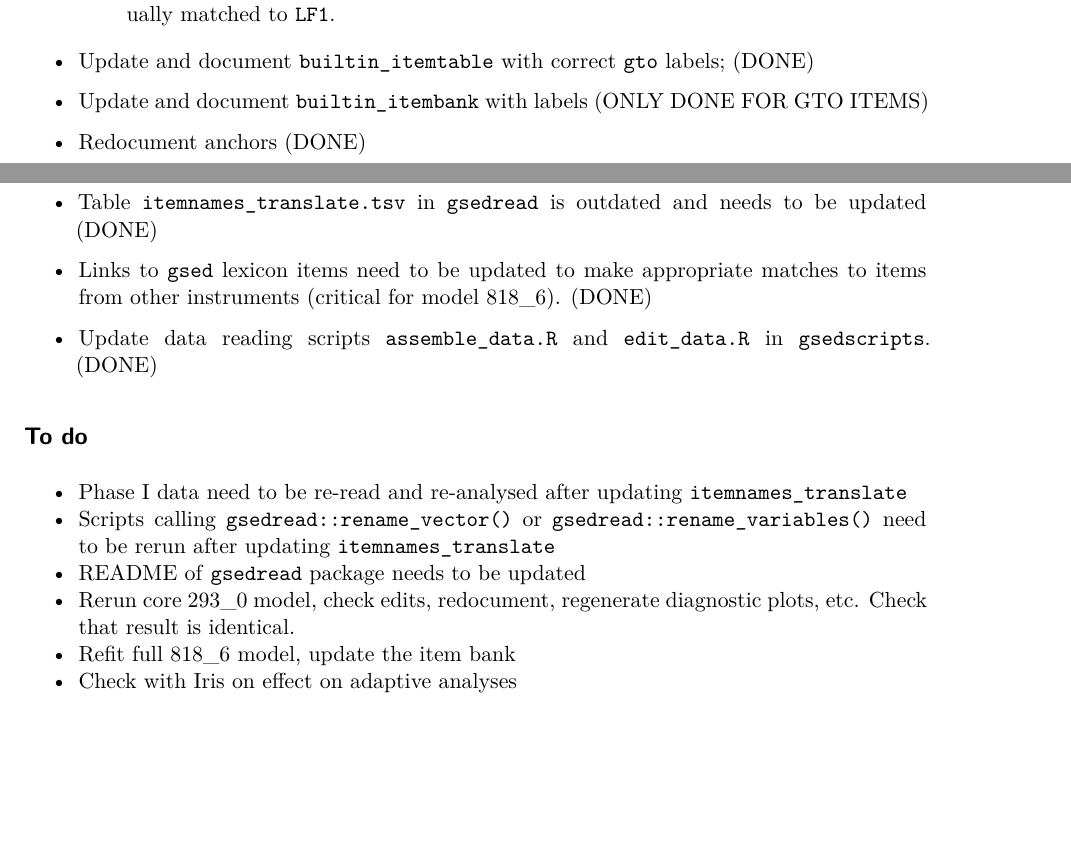
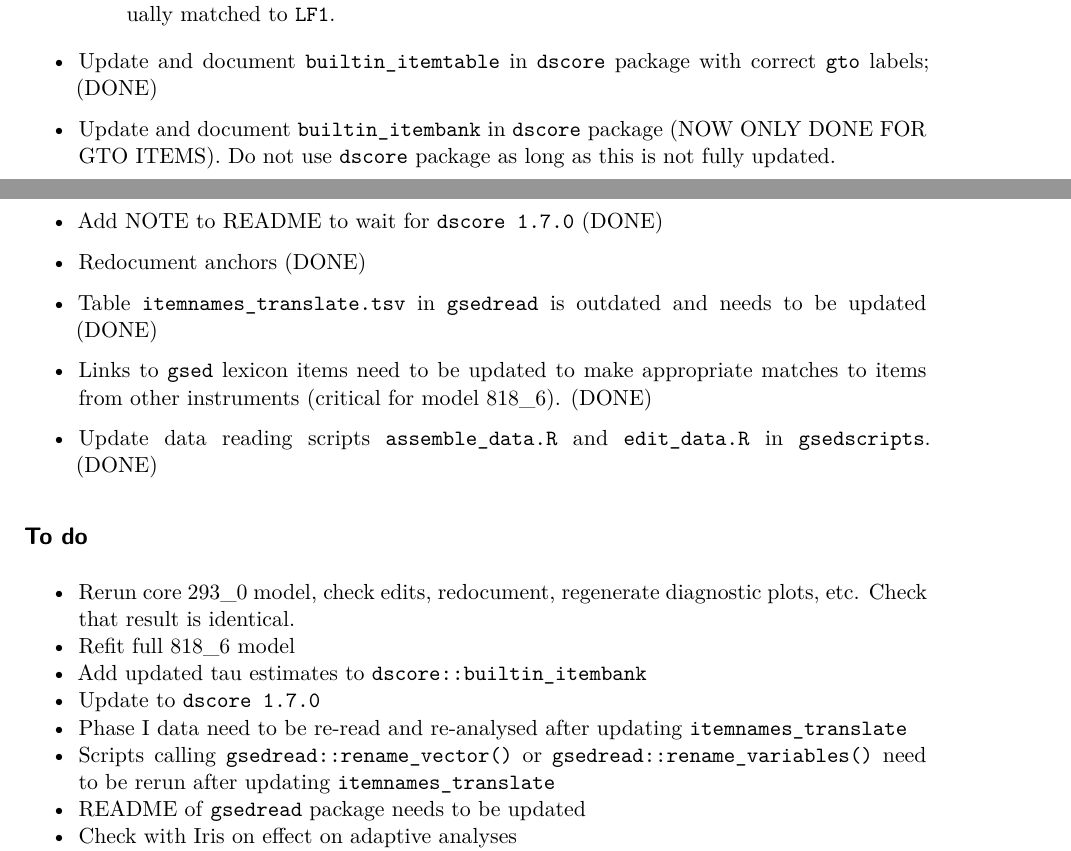
Before and after one commit to D-score/gsedscripts, a Quarto document (Rmd/Item_reorderings_action.qmd): two parts of pages 1 and 2 of 2, joined at a grey line, cut so that both start at the same text, the shorter picture padded with empty space. Rendered offline with R 4.5, knitr and Pandoc in place of Quarto, then LaTeX, with nearby package versions.

Commit message:
Update item_reordering_actions log

```diff
--- a/Rmd/Item_reorderings_action.qmd
+++ b/Rmd/Item_reorderings_action.qmd
@@ -27,8 +27,9 @@ Findings:
   + `LF1`, corrected using RedCAP comparisons from `Phase_1_master_data_dictionary_V1.0_29_11_2022.xlsx`;
   + `LF2`, from `GSED LF Item Guide_October22_FINAL_clean_27Nov22.docx` and manually matched to `LF1`.
 
-- Update and document `builtin_itemtable` with correct `gto` labels; (DONE)
-- Update and document `builtin_itembank` with labels (ONLY DONE FOR GTO ITEMS)
+- Update and document `builtin_itemtable` in `dscore` package with correct `gto` labels; (DONE)
+- Update and document `builtin_itembank` in `dscore` package (NOW ONLY DONE FOR GTO ITEMS). Do not use `dscore` package as long as this is not fully updated.
+- Add NOTE to README to wait for `dscore 1.7.0` (DONE)
 - Redocument anchors (DONE)
 - Table `itemnames_translate.tsv` in `gsedread` is outdated and needs to be updated (DONE)
 - Links to `gsed` lexicon items need to be updated to make appropriate matches to items from other instruments (critical for model 818_6). (DONE)
@@ -36,11 +37,13 @@ Findings:
 
 ## To do
 
+- Rerun core 293_0 model, check edits, redocument, regenerate diagnostic plots, etc. Check that result is identical.
+- Refit full 818_6 model
+- Add updated tau estimates to `dscore::builtin_itembank`
+- Update to `dscore 1.7.0`
 - Phase I data need to be re-read and re-analysed after updating `itemnames_translate`
 - Scripts calling `gsedread::rename_vector()` or `gsedread::rename_variables()` need to be rerun after updating `itemnames_translate`
 - README of `gsedread` package needs to be updated
-- Rerun core 293_0 model, check edits, redocument, regenerate diagnostic plots, etc. Check that result is identical.
-- Refit full 818_6 model, update the item bank
 - Check with Iris on effect on adaptive analyses
 - Weed out intermediate and out-of-date models from the `dscore` package
 - Think about consequences that might have been missed...
```
Also changed, not shown: Rmd/Item_reorderings_action.qmd (2 more changed lines).
